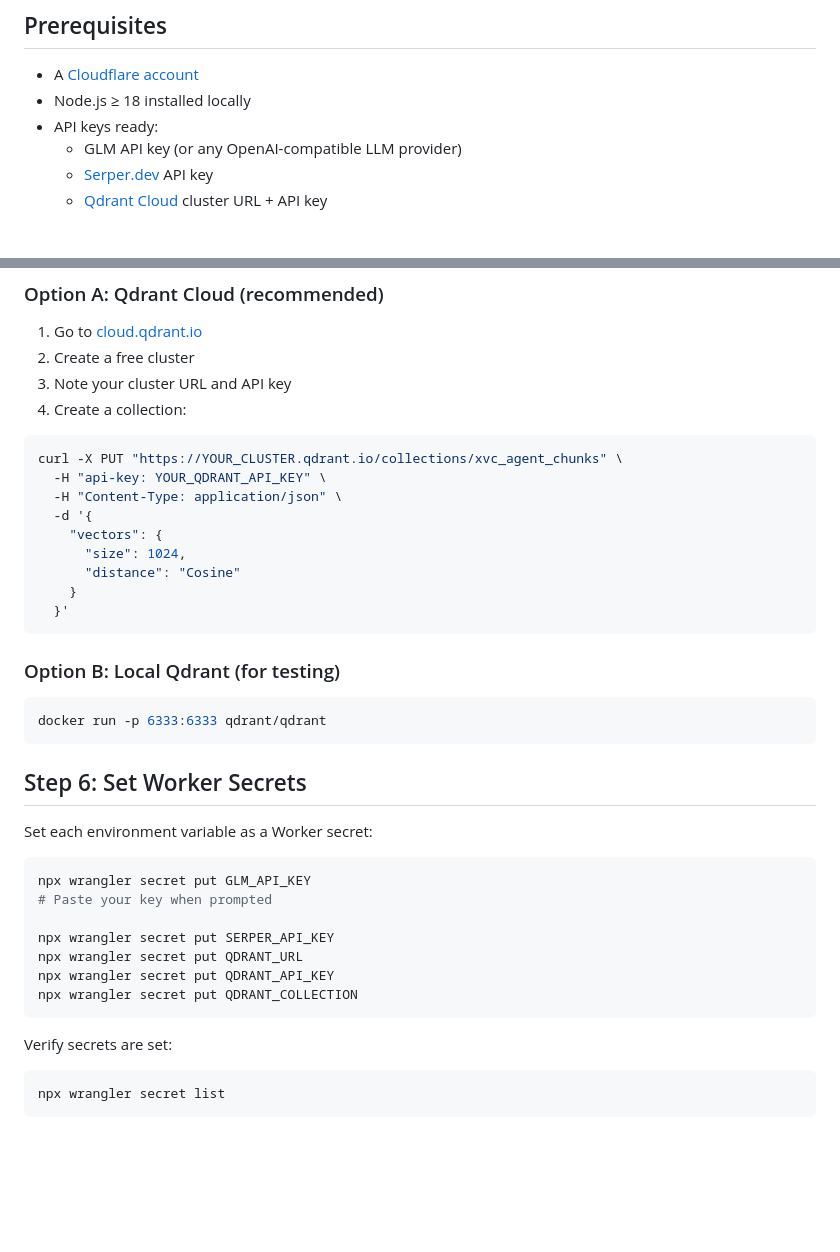
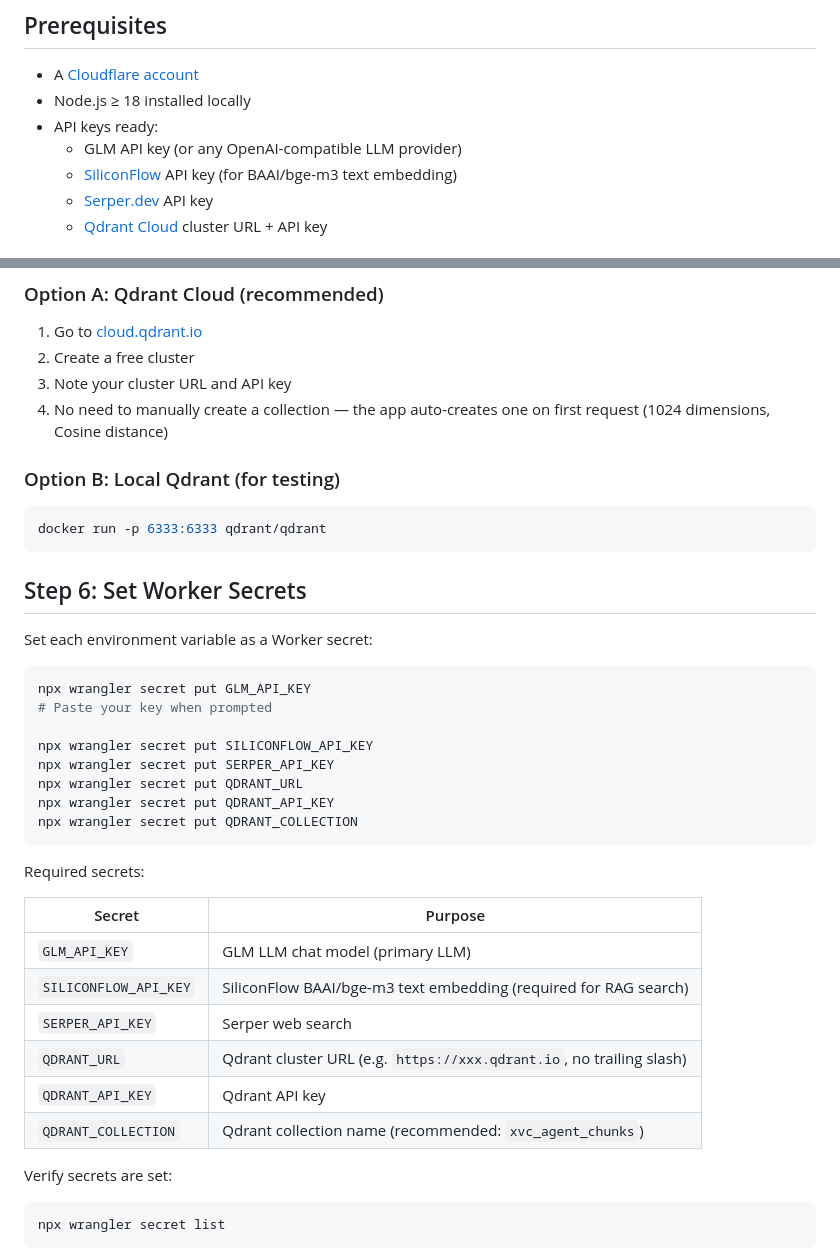
Before and after one commit to lixianmin/xvc.agent2, a Markdown page: docs/deployment.md, 2 parts joined by grey strips. Drawn GitHub-style; blank space fills up the shorter version.

Commit message:
docs: add SILICONFLOW_API_KEY to deployment guide, clarify auto-ensure Qdrant collection

````diff
--- a/docs/deployment.md
+++ b/docs/deployment.md
@@ -10,6 +10,7 @@ Step-by-step guide to deploy xvc-agent2 to Cloudflare Workers.
 - Node.js ≥ 18 installed locally
 - API keys ready:
   - GLM API key (or any OpenAI-compatible LLM provider)
+  - [SiliconFlow](https://siliconflow.cn/) API key (for BAAI/bge-m3 text embedding)
   - [Serper.dev](https://serper.dev/) API key
   - [Qdrant Cloud](https://cloud.qdrant.io/) cluster URL + API key
 
@@ -83,19 +84,7 @@ npx wrangler r2 bucket list
 1. Go to [cloud.qdrant.io](https://cloud.qdrant.io/)
 2. Create a free cluster
 3. Note your cluster URL and API key
-4. Create a collection:
-
-```bash
-curl -X PUT "https://YOUR_CLUSTER.qdrant.io/collections/xvc_agent_chunks" \
-  -H "api-key: YOUR_QDRANT_API_KEY" \
-  -H "Content-Type: application/json" \
-  -d '{
-    "vectors": {
-      "size": 1024,
-      "distance": "Cosine"
-    }
-  }'
-```
+4. No need to manually create a collection — the app auto-creates one on first request (1024 dimensions, Cosine distance)
 
 ### Option B: Local Qdrant (for testing)
 
@@ -111,11 +100,23 @@ Set each environment variable as a Worker secret:
 npx wrangler secret put GLM_API_KEY
 # Paste your key when prompted
 
+npx wrangler secret put SILICONFLOW_API_KEY
 npx wrangler secret put SERPER_API_KEY
 npx wrangler secret put QDRANT_URL
 npx wrangler secret put QDRANT_API_KEY
 npx wrangler secret put QDRANT_COLLECTION
 ```
+
+Required secrets:
+
+| Secret | Purpose |
+|--------|---------|
+| `GLM_API_KEY` | GLM LLM chat model (primary LLM) |
+| `SILICONFLOW_API_KEY` | SiliconFlow BAAI/bge-m3 text embedding (required for RAG search) |
+| `SERPER_API_KEY` | Serper web search |
+| `QDRANT_URL` | Qdrant cluster URL (e.g. `https://xxx.qdrant.io`, no trailing slash) |
+| `QDRANT_API_KEY` | Qdrant API key |
+| `QDRANT_COLLECTION` | Qdrant collection name (recommended: `xvc_agent_chunks`) |
 
 Verify secrets are set:
 
````
Also changed, not shown: docs/deployment.zh-CN.md (+14 -13 lines).
